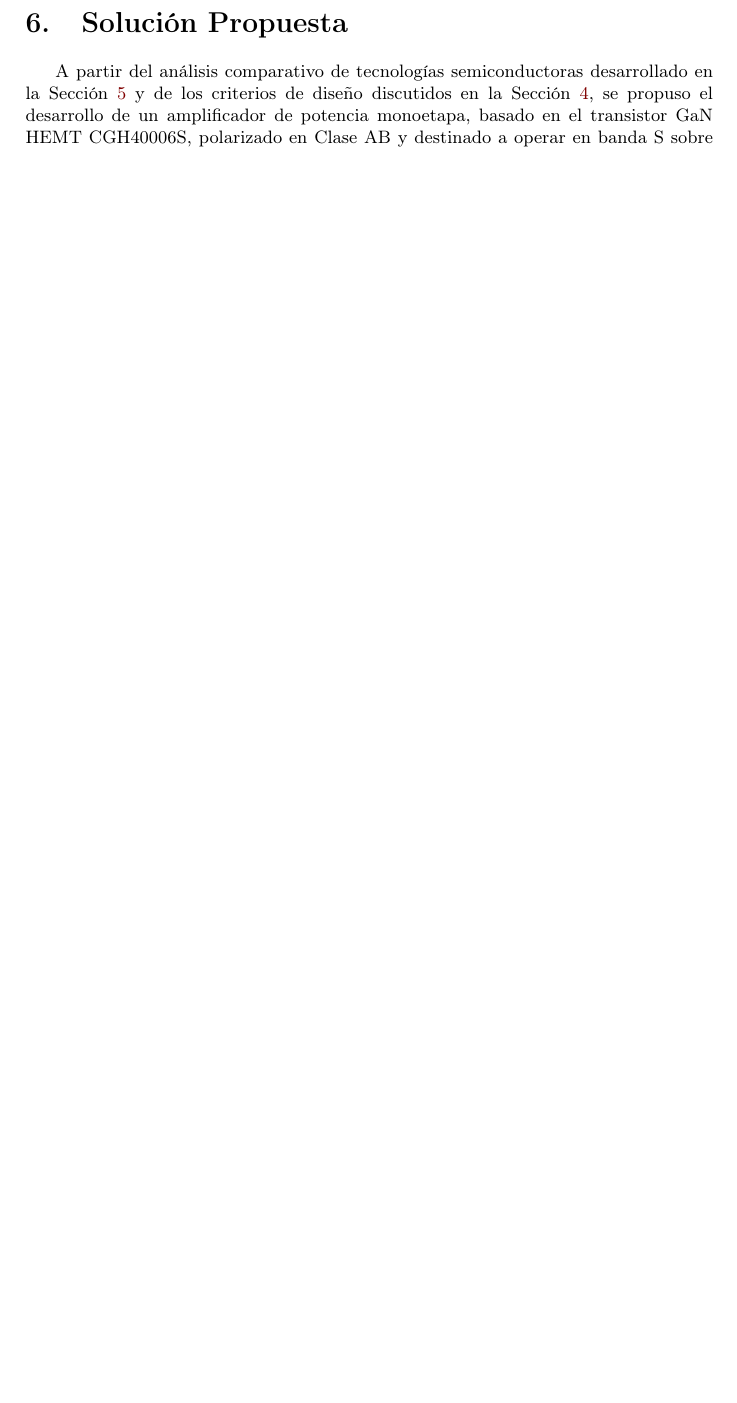
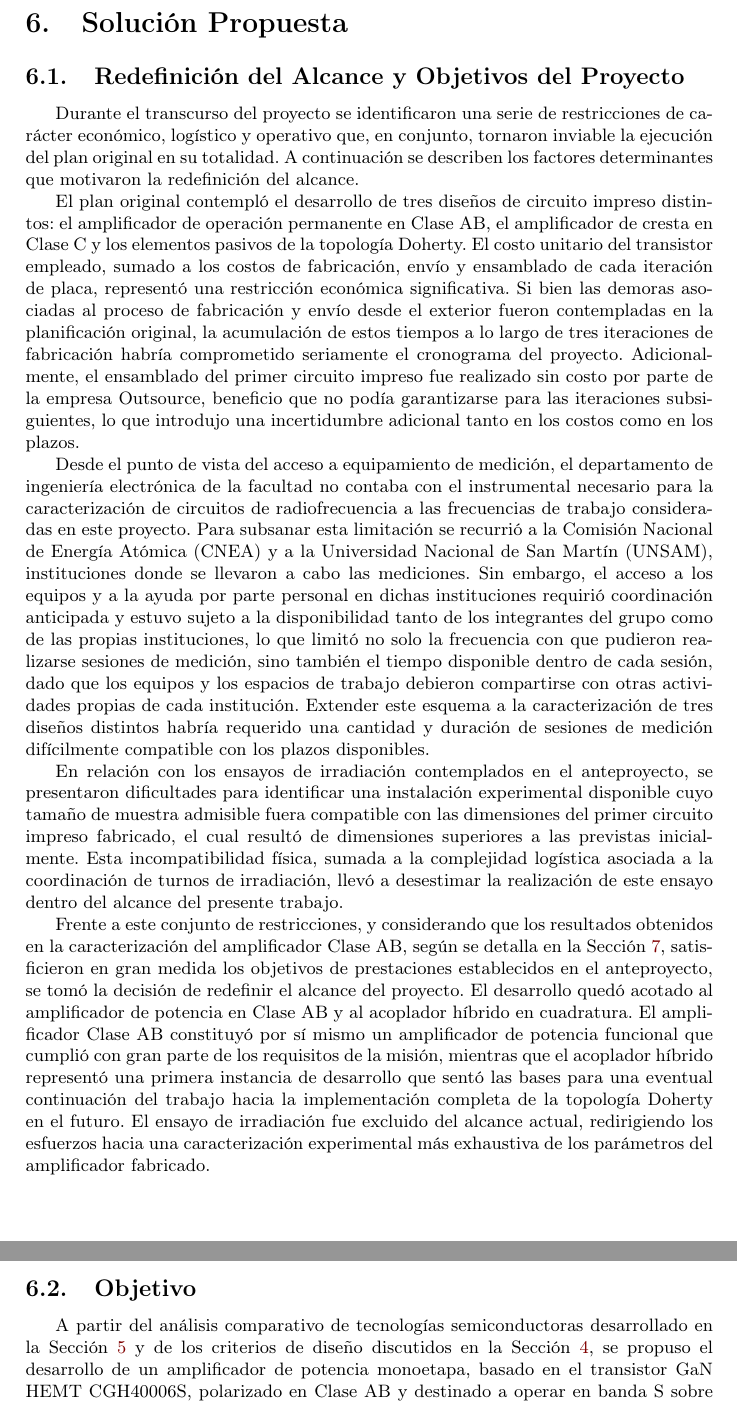
Before and after one commit to liamdugg/tesis, a LaTeX document (main.tex, which reads sections/solucion.tex): part of page 38 of 52 before the commit and two parts of pages 38 and 39 of 53 after it, the two joined at a grey line, cut so that both start at the same text, the shorter picture padded with empty space. Compiled offline with pdfLaTeX.

Commit message:
add "redefinicion del alcance" subsection

```diff
--- a/sections/solucion.tex
+++ b/sections/solucion.tex
@@ -1,5 +1,18 @@
 \newpage
 \section{Solución Propuesta} \label{sec:solucion_propuesta}
+
+\subsection{Redefinición del Alcance y Objetivos del Proyecto}
+Durante el transcurso del proyecto se identificaron una serie de restricciones de carácter económico, logístico y operativo que, en conjunto, tornaron inviable la ejecución del plan original en su totalidad. A continuación se describen los factores determinantes que motivaron la redefinición del alcance.
+
+El plan original contempló el desarrollo de tres diseños de circuito impreso distintos: el amplificador de operación permanente en Clase AB, el amplificador de cresta en Clase C y los elementos pasivos de la topología Doherty. El costo unitario del transistor empleado, sumado a los costos de fabricación, envío y ensamblado de cada iteración de placa, representó una restricción económica significativa. Si bien las demoras asociadas al proceso de fabricación y envío desde el exterior fueron contempladas en la planificación original, la acumulación de estos tiempos a lo largo de tres iteraciones de fabricación habría comprometido seriamente el cronograma del proyecto. Adicionalmente, el ensamblado del primer circuito impreso fue realizado sin costo por parte de la empresa Outsource, beneficio que no podía garantizarse para las iteraciones subsiguientes, lo que introdujo una incertidumbre adicional tanto en los costos como en los plazos.
+
+Desde el punto de vista del acceso a equipamiento de medición, el departamento de ingeniería electrónica de la facultad no contaba con el instrumental necesario para la caracterización de circuitos de radiofrecuencia a las frecuencias de trabajo consideradas en este proyecto. Para subsanar esta limitación se recurrió a la Comisión Nacional de Energía Atómica (CNEA) y a la Universidad Nacional de San Martín (UNSAM), instituciones donde se llevaron a cabo las mediciones. Sin embargo, el acceso a los equipos y a la ayuda por parte personal en dichas instituciones requirió coordinación anticipada y estuvo sujeto a la disponibilidad tanto de los integrantes del grupo como de las propias instituciones, lo que limitó no solo la frecuencia con que pudieron realizarse sesiones de medición, sino también el tiempo disponible dentro de cada sesión, dado que los equipos y los espacios de trabajo debieron compartirse con otras actividades propias de cada institución. Extender este esquema a la caracterización de tres diseños distintos habría requerido una cantidad y duración de sesiones de medición difícilmente compatible con los plazos disponibles.
+
+En relación con los ensayos de irradiación contemplados en el anteproyecto, se presentaron dificultades para identificar una instalación experimental disponible cuyo tamaño de muestra admisible fuera compatible con las dimensiones del primer circuito impreso fabricado, el cual resultó de dimensiones superiores a las previstas inicialmente. Esta incompatibilidad física, sumada a la complejidad logística asociada a la coordinación de turnos de irradiación, llevó a desestimar la realización de este ensayo dentro del alcance del presente trabajo.
+
+Frente a este conjunto de restricciones, y considerando que los resultados obtenidos en la caracterización del amplificador Clase AB, según se detalla en la Sección~\ref{sec:4_resmedver}, satisficieron en gran medida los objetivos de prestaciones establecidos en el anteproyecto, se tomó la decisión de redefinir el alcance del proyecto. El desarrollo quedó acotado al amplificador de potencia en Clase AB y al acoplador híbrido en cuadratura. El amplificador Clase AB constituyó por sí mismo un amplificador de potencia funcional que cumplió con gran parte de los requisitos de la misión, mientras que el acoplador híbrido representó una primera instancia de desarrollo que sentó las bases para una eventual continuación del trabajo hacia la implementación completa de la topología Doherty en el futuro. El ensayo de irradiación fue excluido del alcance actual, redirigiendo los esfuerzos hacia una caracterización experimental más exhaustiva de los parámetros del amplificador fabricado.
+
+\subsection{Objetivo}
 A partir del análisis comparativo de tecnologías semiconductoras desarrollado en la Sección~\ref{sec:gan_hemt} y de los criterios de diseño discutidos en la Sección~\ref{sec:teoria_pa}, se propuso el desarrollo de un amplificador de potencia monoetapa, basado en el transistor GaN HEMT CGH40006S, polarizado en Clase AB y destinado a operar en banda S sobre la frecuencia de portadora establecida de 2,2\,GHz para el enlace satelital de la misión CubeSat.
 
 La elección de una topología de etapa única, en contraposición a una cadena de amplificación multietapa, se fundamentó en que la ganancia de pequeña señal característica del dispositivo seleccionado resulta suficiente para alcanzar la potencia de salida objetivo de la misión a partir de un nivel de excitación de entrada moderado, evitando así la complejidad adicional, el consumo de área de placa y los riesgos de estabilidad asociados al acoplamiento entre etapas sucesivas. Esta decisión es consistente con el criterio de simplicidad de implementación discutido al introducir la Clase AB como punto de polarización, dado que una topología de etapa única reduce significativamente el número de redes de adaptación de impedancia y de puntos de polarización independientes que deben diseñarse, simularse y ajustarse experimentalmente.
```
Also changed, not shown: sections/power_amps.tex (+1 -1 lines), sections/radioenlace.tex (+2 -2 lines), main.pdf (deleted), 1 other file.
